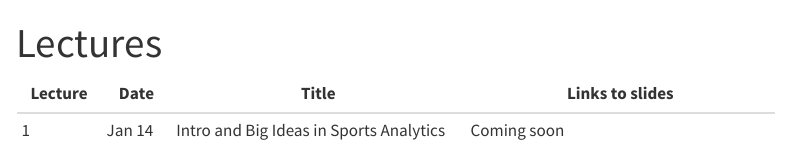
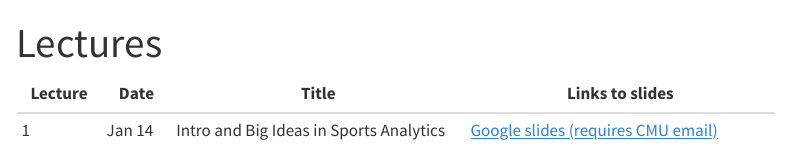
Before and after one commit to ryurko/cmu-sportsanalytics-spring25, a Quarto document (lectures.qmd): the page in a window 1100 px wide, from its top. Rendered offline with R 4.5, knitr and Pandoc in place of Quarto, with nearby package versions; menus at the side of the page are left out.

Commit message:
add lecture 1 google slides link to site

```diff
--- a/lectures.qmd
+++ b/lectures.qmd
@@ -4,4 +4,4 @@ title: "Lectures"
 
 | Lecture   | Date    | Title                                | Links to slides                              |
 |-----------|---------|--------------------------------------|----------------------------------------|
-| 1         | Jan 14  | Intro and Big Ideas in Sports Analytics | Coming soon        |
+| 1         | Jan 14  | Intro and Big Ideas in Sports Analytics | [Google slides (requires CMU email)](https://docs.google.com/presentation/d/11E6WuPEUj_knejOPa79LmPn5VVd0daxDs9WpFtYH_po/edit?usp=sharing)        |
```
